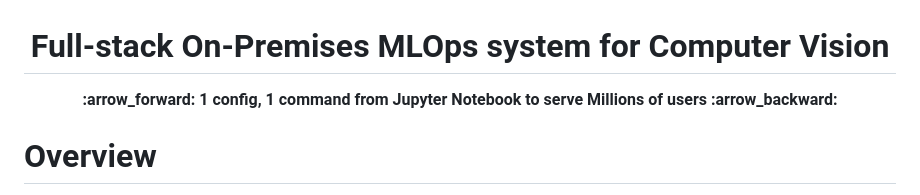
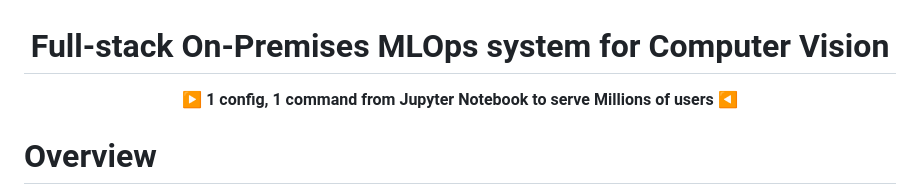
Before and after one commit to jomariya23156/full-stack-on-prem-cv-mlops, a Markdown page: README.md, the part around the change. GitHub-like rendering.

```diff
--- a/README.md
+++ b/README.md
@@ -1,6 +1,6 @@
 <h1 align="center"> Full-stack On-Premises MLOps system for Computer Vision </h1>
 
-<p align="center"><b>:arrow_forward: 1 config, 1 command from Jupyter Notebook to serve Millions of users :arrow_backward:</b></p>
+<p align="center"><b> ▶️ 1 config, 1 command from Jupyter Notebook to serve Millions of users ◀️ </b></p>
 
 # Overview
 Welcome to our comprehensive on-premises MLOps ecosystem designed specifically for Computer Vision tasks, with a primary focus on image classification. This repository equips you with everything you need, from a development workspace in Jupyter Lab/Notebook to production-level services. The best part? It only takes **"1 config and 1 command"** to run the whole system from building the model to deployment! We've integrated numerous best practices to ensure scalability and reliability while maintaining flexibility. While our primary use case revolves around image classification, our project structure can easily adapt to a wide range of ML/DL developments, even transitioning from on-premises to cloud!
```
